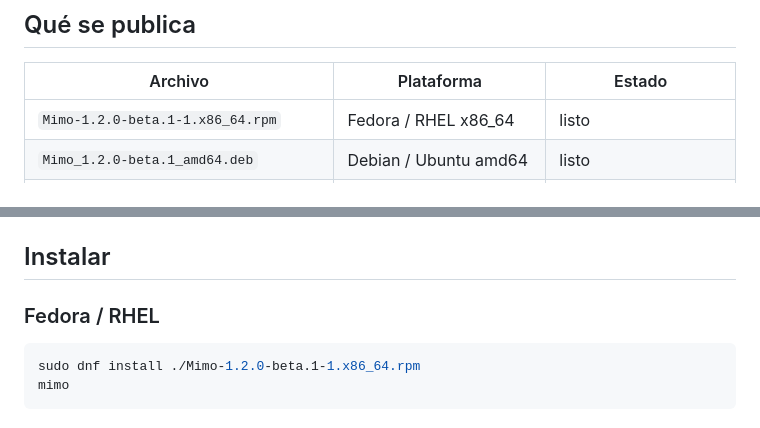
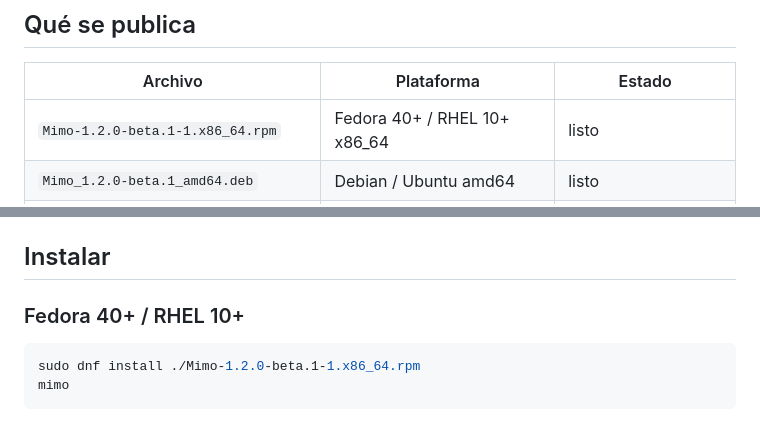
Before and after one commit to billibu-n/Mimo, a Markdown page: publicacion/LEEME.md, 2 parts joined by grey strips. GitHub-like rendering.

````diff
--- a/publicacion/LEEME.md
+++ b/publicacion/LEEME.md
@@ -7,7 +7,7 @@ fuente, prototipos, referencias ni iteraciones anteriores.
 
 | Archivo | Plataforma | Estado |
 |---|---|---|
-| `Mimo-1.2.0-beta.1-1.x86_64.rpm` | Fedora / RHEL x86_64 | listo |
+| `Mimo-1.2.0-beta.1-1.x86_64.rpm` | Fedora 40+ / RHEL 10+ x86_64 | listo |
 | `Mimo_1.2.0-beta.1_amd64.deb` | Debian / Ubuntu amd64 | listo |
 | `Mimo_1.2.0-beta.1_x64-setup.exe` | Windows 10/11 x64 (NSIS) | listo |
 | `mimo-1.2.0beta.1-1-x86_64.pkg.tar.zst` | Arch Linux x86_64 | listo |
@@ -21,7 +21,7 @@ iconos de hicolor y el metadato AppStream `cl.mimo.escritorio.metainfo.xml`.
 
 ## Instalar
 
-### Fedora / RHEL
+### Fedora 40+ / RHEL 10+
 
 ```bash
 sudo dnf install ./Mimo-1.2.0-beta.1-1.x86_64.rpm
````
Also changed, not shown: INSTALACION.md (+3 -3 lines), README.md (+1 -1 lines).
